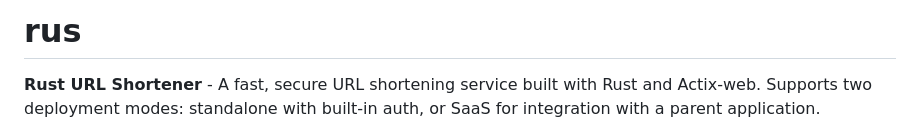
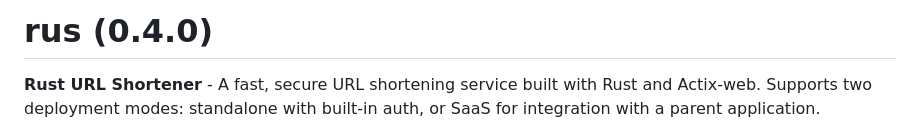
Before and after one commit to a8n-tools/rus, a Markdown page: README.md, the part around the change. Drawn GitHub-style.

Commit message:
chore: Update README.md for new version

```diff
--- a/README.md
+++ b/README.md
@@ -1,4 +1,4 @@
-# rus
+# rus (0.4.0)
 
 **Rust URL Shortener** - A fast, secure URL shortening service built with Rust and Actix-web. Supports two deployment modes: standalone with built-in auth, or SaaS for integration with a parent application.
 
```
